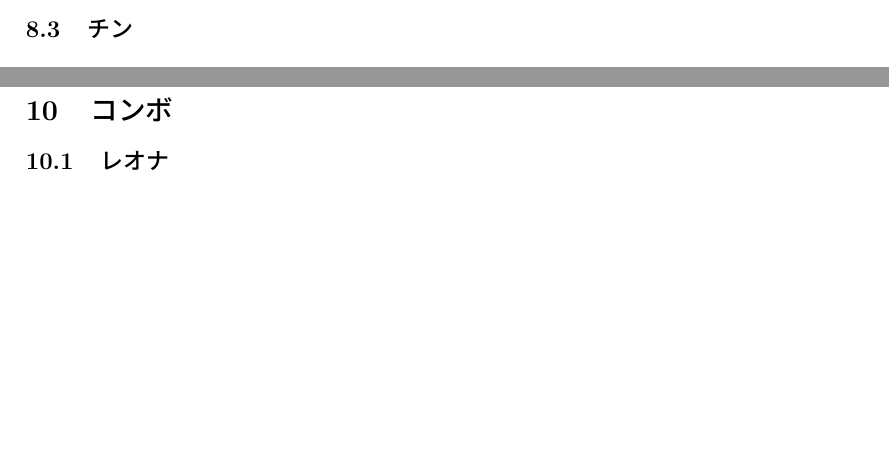
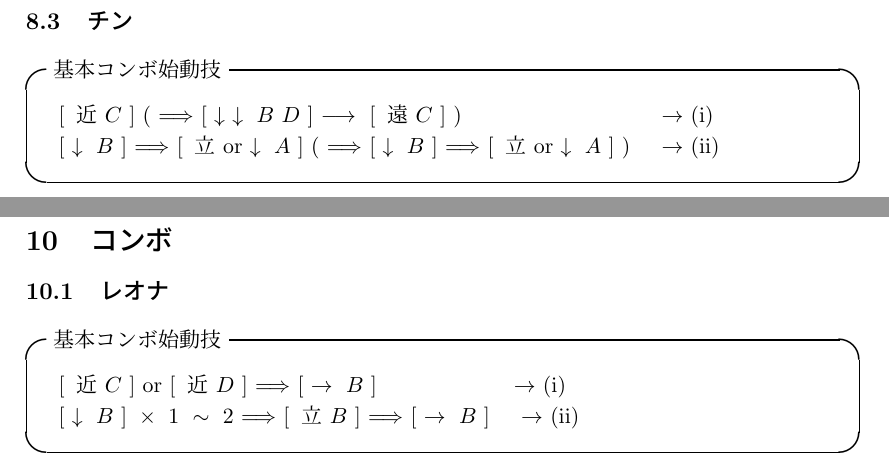
Before and after one commit to matsugen/KOF13Combo, a LaTeX document (document.tex): two parts of pages 24 and 28 of 60 before the commit and two parts of pages 26 and 30 of 63 after it, joined at a grey line, cut so that both start at the same text, the shorter picture padded with empty space. Compiled offline with pLaTeX and dvipdfmx; a LaTeX package or settings file that is missing is left out.

Commit message:
ケンスウ・チン・レオナの基本コンボ始動技を追加

```diff
--- a/document.tex
+++ b/document.tex
@@ -960,4 +972,14 @@ $\lbrack$\ 立\ $A\ \rbrack$\ or\ $\lbrack\ \downarrow\ B\ \rbrack\ \times\ 1
 \subsection{チン}
+\begin{itembox}[l]{基本コンボ始動技}
+\begin{tabular}{ll}
+$\lbrack\ $近\ $C\ \rbrack$\ (\ \Cancel\ $\lbrack\ \downarrow\ \downarrow\ B\
+D\ \rbrack$\ $\longrightarrow\ \lbrack\ $遠\ $C\ \rbrack$\ )&\ $\rightarrow$\
+(\rnum{1})\\
+$\lbrack\ \downarrow\ B\ \rbrack$\ \Cancel\ $\lbrack\ $立\ or\ $\downarrow\ A\
+\rbrack$\ (\ \Cancel\ $\lbrack\ \downarrow\ B\ \rbrack$\ \Cancel\ $\lbrack\ $立\ or\ $\downarrow\ A\
+\rbrack$\ )&\ $\rightarrow$\ (\rnum{2})
+\end{tabular}
+\end{itembox}
 \newpage
 \part{怒チーム}
 \section{コマンド}
@@ -1053,6 +1075,16 @@ UAB&\gyakuyoga\gyakuyoga\ +\ $A$\ or\ $C$&1F投げ
 \newpage
 \section{コンボ}
 \subsection{レオナ}
+\begin{itembox}[l]{基本コンボ始動技}
+\begin{tabular}{ll}
+$\lbrack\ $近\ $C\ \rbrack$\ or\ $\lbrack\ $近\ $D\ \rbrack$\ \Cancel\
+$\lbrack\ \rightarrow\ B\ \rbrack$& $\rightarrow$\ (\rnum{1})\\
+$\lbrack\ \downarrow\ B\ \rbrack\ \times\ 1\ \sim\ 2$\ \Cancel\ $\lbrack\ $立\
+$B\ \rbrack$\ \Cancel\
+$\lbrack\ \rightarrow\ B\ \rbrack$&\ $\rightarrow$\ (\rnum{2})
+\end{tabular}
+\end{itembox}
+\newpage
 \subsection{ラルフ}
 \subsection{クラーク}
 %%チーム名
```
Also changed, not shown: document.pdf, document.tex (14 more changed lines).
